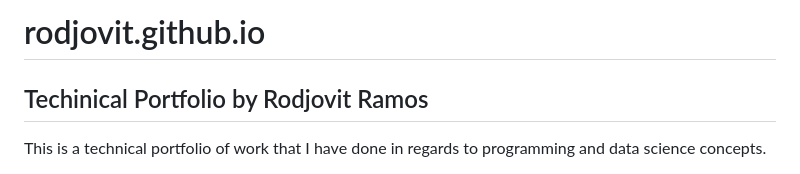
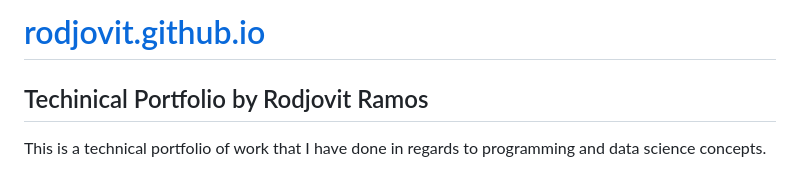
Before and after one commit to rodjovit/rodjovit.github.io, a Markdown page: README.md, the part around the change. GitHub-like rendering.

```diff
--- a/README.md
+++ b/README.md
@@ -1,4 +1,4 @@
-# rodjovit.github.io
+# [rodjovit.github.io](https://rodjovit.github.io/)
 
 ## Techinical Portfolio by Rodjovit Ramos
 This is a technical portfolio of work that I have done in regards to programming and data science concepts.
```
